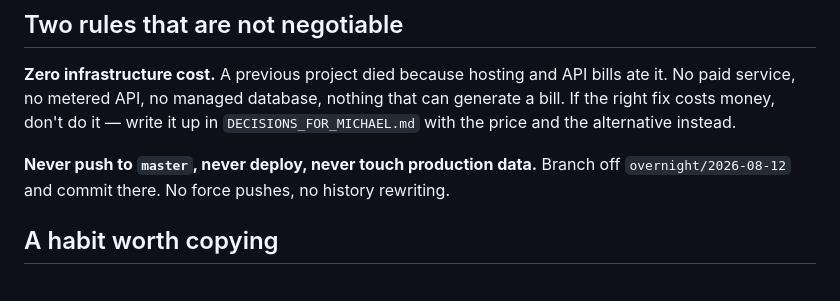
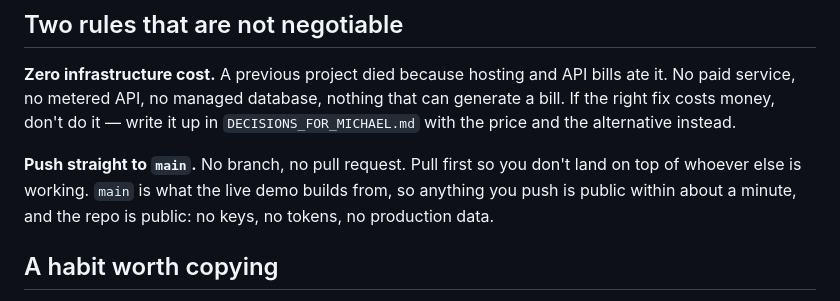
Before and after one commit to hi22609/wtm, a Markdown page: START_HERE.md, the part around the change. GitHub-like rendering.

Commit message:
docs: kill the last instruction to branch instead of pushing
START_HERE still carried the old repo's rule at the bottom: never push to
master, branch off overnight/2026-08-12. That branch and that default branch
both belong to a repo this project no longer lives in, and it was the reason a
session here would not push to main no matter what the top of the file said.

Co-Authored-By: Claude Opus 5 <noreply@anthropic.com>
Claude-Session: https://claude.ai/code/session_015zJVbTH24uorXF1EFEazh5

```diff
--- a/START_HERE.md
+++ b/START_HERE.md
@@ -81,8 +81,9 @@ paid service, no metered API, no managed database, nothing that can generate a b
 right fix costs money, don't do it — write it up in `DECISIONS_FOR_MICHAEL.md` with the price
 and the alternative instead.
 
-**Never push to `master`, never deploy, never touch production data.** Branch off
-`overnight/2026-08-12` and commit there. No force pushes, no history rewriting.
+**Push straight to `main`.** No branch, no pull request. Pull first so you don't land on top of
+whoever else is working. `main` is what the live demo builds from, so anything you push is
+public within about a minute, and the repo is public: no keys, no tokens, no production data.
 
 ## A habit worth copying
 
```
